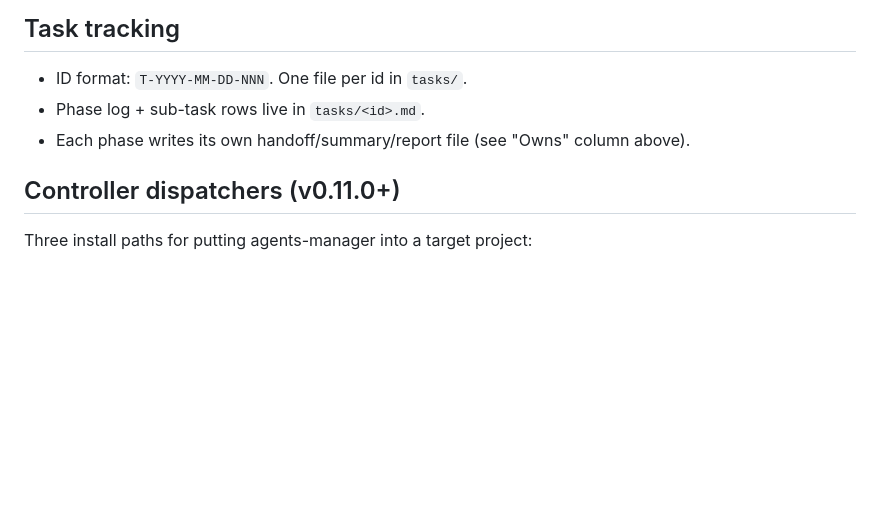
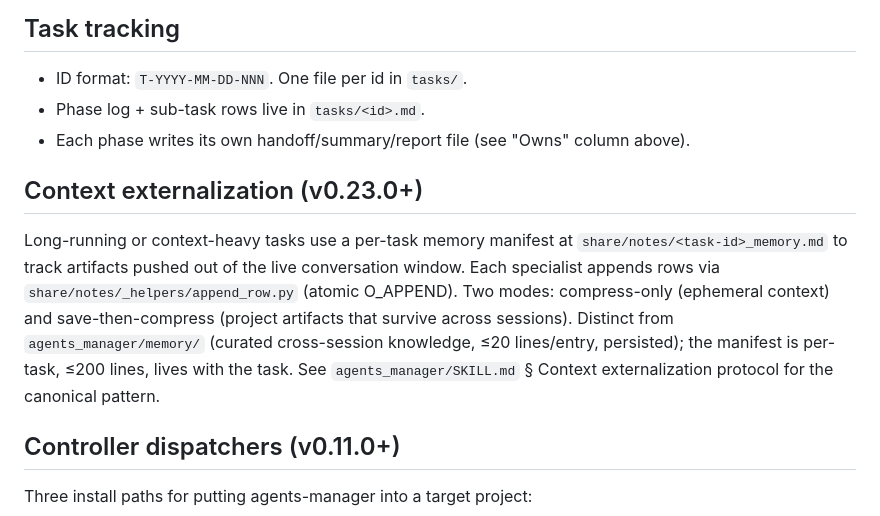
Before and after one commit to ahmadmhmdsy/agents-manager, a Markdown page: AGENTS.md, the part around the change. Drawn GitHub-style; blank space fills up the shorter version.

Commit message:
v0.23.0: context externalization manifest discipline

```diff
--- a/AGENTS.md
+++ b/AGENTS.md
@@ -86,6 +86,10 @@ MCPs are enabled at the host level (parent `opencode.json`), not per-agent — s
 - Phase log + sub-task rows live in `tasks/<id>.md`.
 - Each phase writes its own handoff/summary/report file (see "Owns" column above).
 
+## Context externalization (v0.23.0+)
+
+Long-running or context-heavy tasks use a per-task memory manifest at `share/notes/<task-id>_memory.md` to track artifacts pushed out of the live conversation window. Each specialist appends rows via `share/notes/_helpers/append_row.py` (atomic O_APPEND). Two modes: compress-only (ephemeral context) and save-then-compress (project artifacts that survive across sessions). Distinct from `agents_manager/memory/` (curated cross-session knowledge, ≤20 lines/entry, persisted); the manifest is per-task, ≤200 lines, lives with the task. See `agents_manager/SKILL.md` § Context externalization protocol for the canonical pattern.
+
 ## Controller dispatchers (v0.11.0+)
 
 Three install paths for putting agents-manager into a target project:
```
